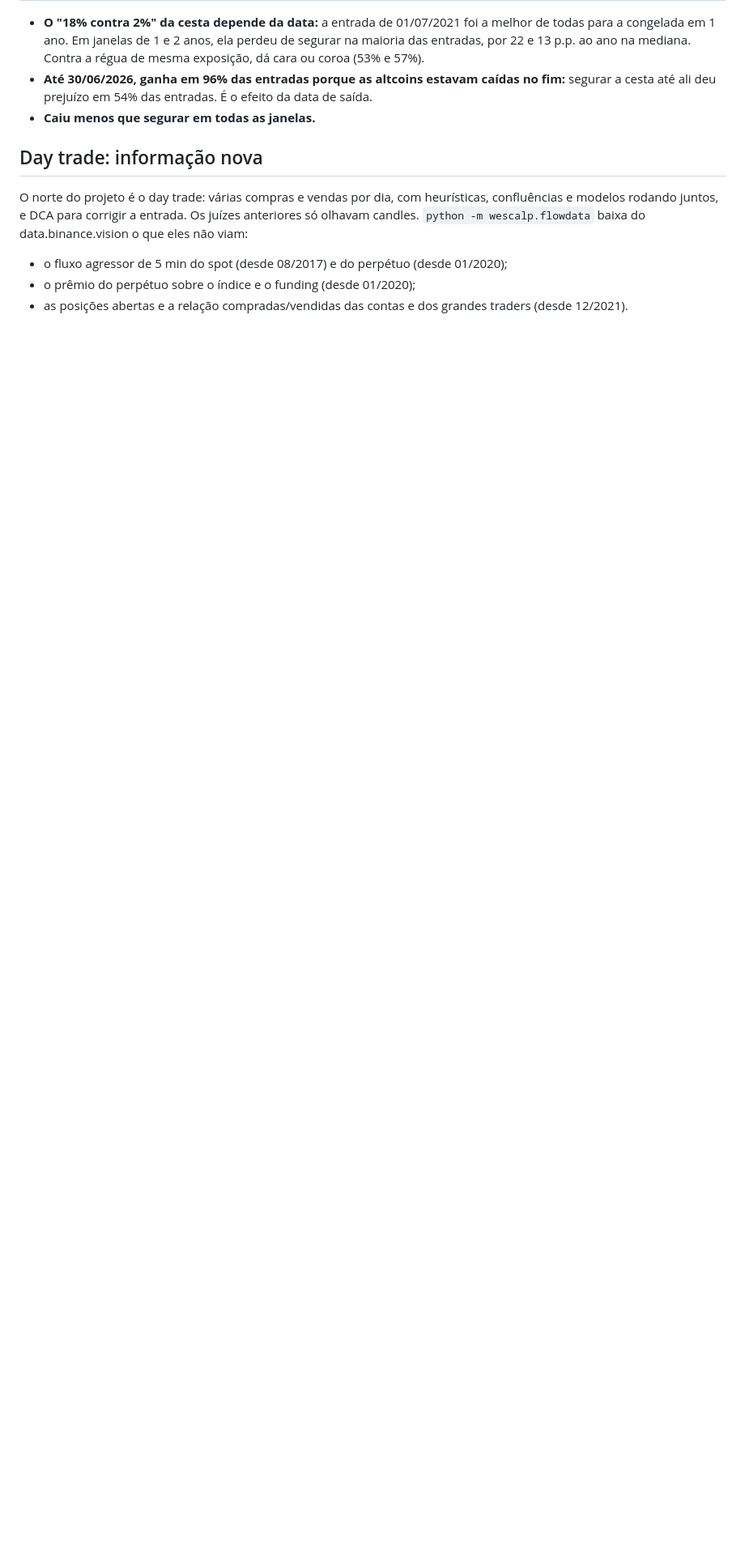
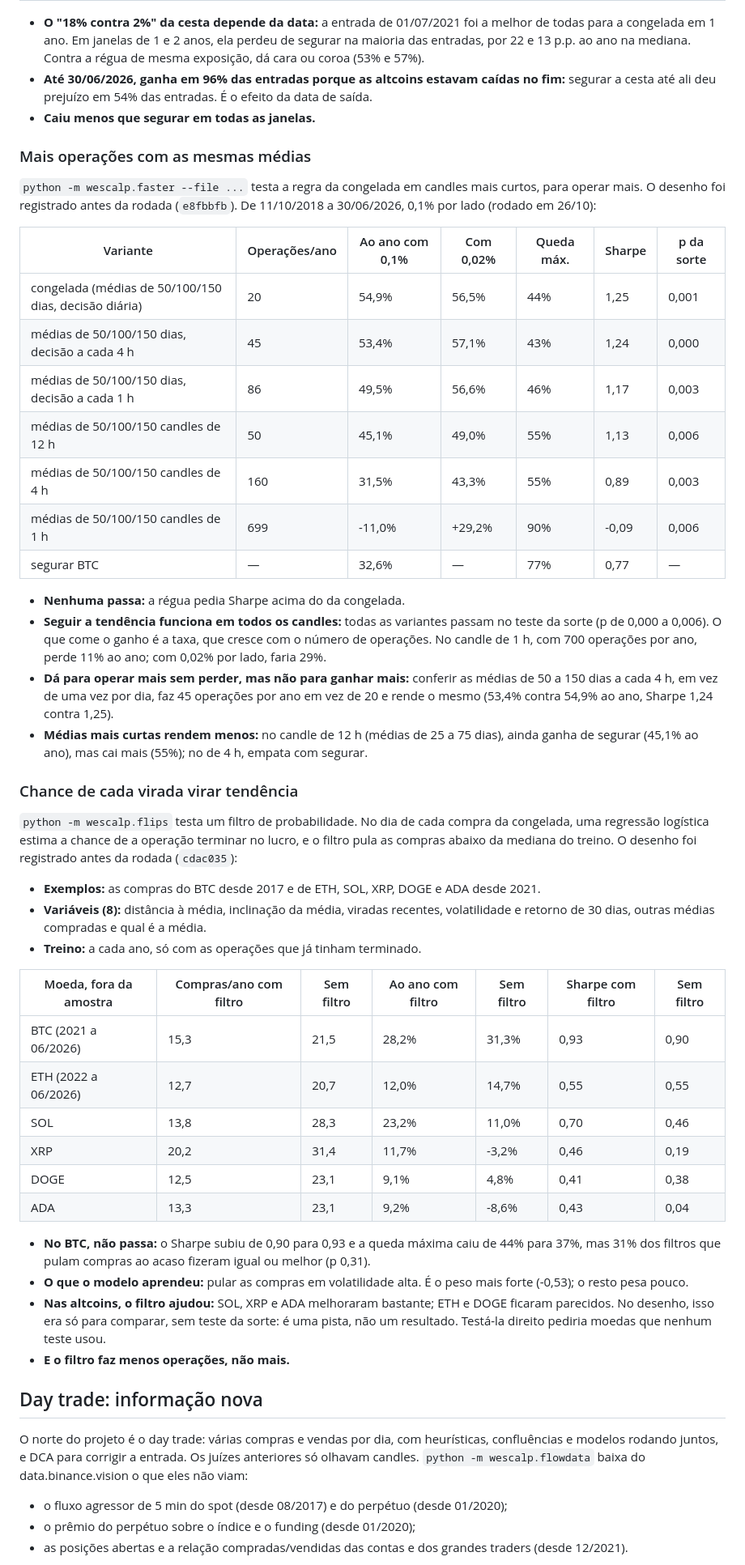
Before and after one commit to Voraxa/Wescalp, a Markdown page: README.md, the part around one of its changes. Shown at 81% size. Drawn GitHub-style; blank space fills up the shorter version.

Commit message:
README: a congelada com mais operações (faster) e o filtro de chance nas viradas (flips)
Co-Authored-By: Claude Opus 5.5 <noreply@anthropic.com>
Claude-Session: https://claude.ai/code/session_01SF8QWGmKzjgXNg5uJj7i6D

```diff
--- a/README.md
+++ b/README.md
@@ -474,6 +476,59 @@ Cesta das 6 moedas de "Moedas mais voláteis", de 01/07/2021 a 30/06/2026:
 - **Até 30/06/2026, ganha em 96% das entradas porque as altcoins estavam caídas no fim:** segurar a cesta até ali deu
   prejuízo em 54% das entradas. É o efeito da data de saída.
 - **Caiu menos que segurar em todas as janelas.**
+
+### Mais operações com as mesmas médias
+
+`python -m wescalp.faster --file ...` testa a regra da congelada em candles mais curtos, para operar mais. O desenho
+foi registrado antes da rodada (`e8fbbfb`). De 11/10/2018 a 30/06/2026, 0,1% por lado (rodado em 26/10):
+
+| Variante | Operações/ano | Ao ano com 0,1% | Com 0,02% | Queda máx. | Sharpe | p da sorte |
+| --- | --- | --- | --- | --- | --- | --- |
+| congelada (médias de 50/100/150 dias, decisão diária) | 20 | 54,9% | 56,5% | 44% | 1,25 | 0,001 |
+| médias de 50/100/150 dias, decisão a cada 4 h | 45 | 53,4% | 57,1% | 43% | 1,24 | 0,000 |
+| médias de 50/100/150 dias, decisão a cada 1 h | 86 | 49,5% | 56,6% | 46% | 1,17 | 0,003 |
+| médias de 50/100/150 candles de 12 h | 50 | 45,1% | 49,0% | 55% | 1,13 | 0,006 |
+| médias de 50/100/150 candles de 4 h | 160 | 31,5% | 43,3% | 55% | 0,89 | 0,003 |
+| médias de 50/100/150 candles de 1 h | 699 | -11,0% | +29,2% | 90% | -0,09 | 0,006 |
+| segurar BTC | — | 32,6% | — | 77% | 0,77 | — |
+
+- **Nenhuma passa:** a régua pedia Sharpe acima do da congelada.
+- **Seguir a tendência funciona em todos os candles:** todas as variantes passam no teste da sorte (p de 0,000 a
+  0,006). O que come o ganho é a taxa, que cresce com o número de operações. No candle de 1 h, com 700 operações por
+  ano, perde 11% ao ano; com 0,02% por lado, faria 29%.
+- **Dá para operar mais sem perder, mas não para ganhar mais:** conferir as médias de 50 a 150 dias a cada 4 h, em
+  vez de uma vez por dia, faz 45 operações por ano em vez de 20 e rende o mesmo (53,4% contra 54,9% ao ano, Sharpe
+  1,24 contra 1,25).
+- **Médias mais curtas rendem menos:** no candle de 12 h (médias de 25 a 75 dias), ainda ganha de segurar (45,1% ao
+  ano), mas cai mais (55%); no de 4 h, empata com segurar.
+
+### Chance de cada virada virar tendência
+
+`python -m wescalp.flips` testa um filtro de probabilidade. No dia de cada compra da congelada, uma regressão
+logística estima a chance de a operação terminar no lucro, e o filtro pula as compras abaixo da mediana do treino. O
+desenho foi registrado antes da rodada (`cdac035`):
+
+- **Exemplos:** as compras do BTC desde 2017 e de ETH, SOL, XRP, DOGE e ADA desde 2021.
+- **Variáveis (8):** distância à média, inclinação da média, viradas recentes, volatilidade e retorno de 30 dias,
+  outras médias compradas e qual é a média.
+- **Treino:** a cada ano, só com as operações que já tinham terminado.
+
+| Moeda, fora da amostra | Compras/ano com filtro | Sem filtro | Ao ano com filtro | Sem filtro | Sharpe com filtro | Sem filtro |
+| --- | --- | --- | --- | --- | --- | --- |
+| BTC (2021 a 06/2026) | 15,3 | 21,5 | 28,2% | 31,3% | 0,93 | 0,90 |
+| ETH (2022 a 06/2026) | 12,7 | 20,7 | 12,0% | 14,7% | 0,55 | 0,55 |
+| SOL | 13,8 | 28,3 | 23,2% | 11,0% | 0,70 | 0,46 |
+| XRP | 20,2 | 31,4 | 11,7% | -3,2% | 0,46 | 0,19 |
+| DOGE | 12,5 | 23,1 | 9,1% | 4,8% | 0,41 | 0,38 |
+| ADA | 13,3 | 23,1 | 9,2% | -8,6% | 0,43 | 0,04 |
+
+- **No BTC, não passa:** o Sharpe subiu de 0,90 para 0,93 e a queda máxima caiu de 44% para 37%, mas 31% dos filtros
+  que pulam compras ao acaso fizeram igual ou melhor (p 0,31).
+- **O que o modelo aprendeu:** pular as compras em volatilidade alta. É o peso mais forte (-0,53); o resto pesa pouco.
+- **Nas altcoins, o filtro ajudou:** SOL, XRP e ADA melhoraram bastante; ETH e DOGE ficaram parecidos. No desenho,
+  isso era só para comparar, sem teste da sorte: é uma pista, não um resultado. Testá-la direito pediria moedas que
+  nenhum teste usou.
+- **E o filtro faz menos operações, não mais.**
 
 ## Day trade: informação nova
 
```
Also changed, not shown: other parts of README.md (+2 -0 lines).
